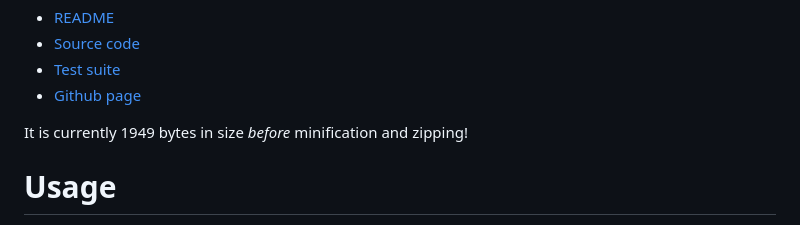
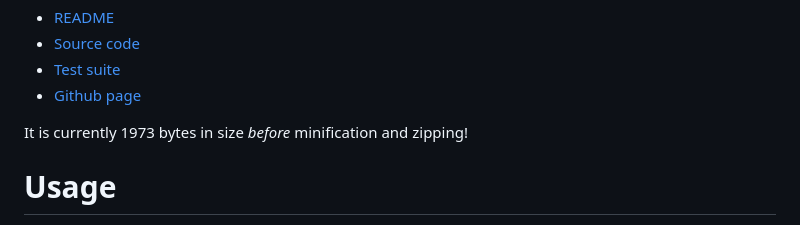
Before and after one commit to zrajm/baremark, a Markdown page: README.md, the part around the change. Rendered like a GitHub page.

Commit message:
Corrected size in README

```diff
--- a/README.md
+++ b/README.md
@@ -21,7 +21,7 @@ featurefulness.)
 * [Test suite]
 * [Github page]
 
-It is currently 1949 bytes in size *before* minification and zipping!
+It is currently 1973 bytes in size *before* minification and zipping!
 
 
 Usage
```
